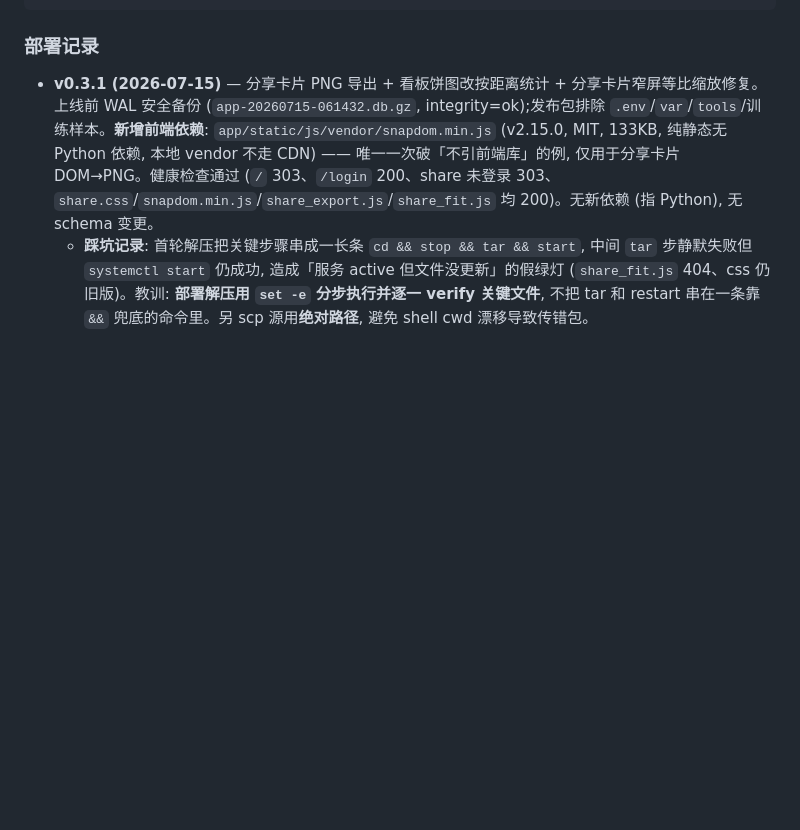
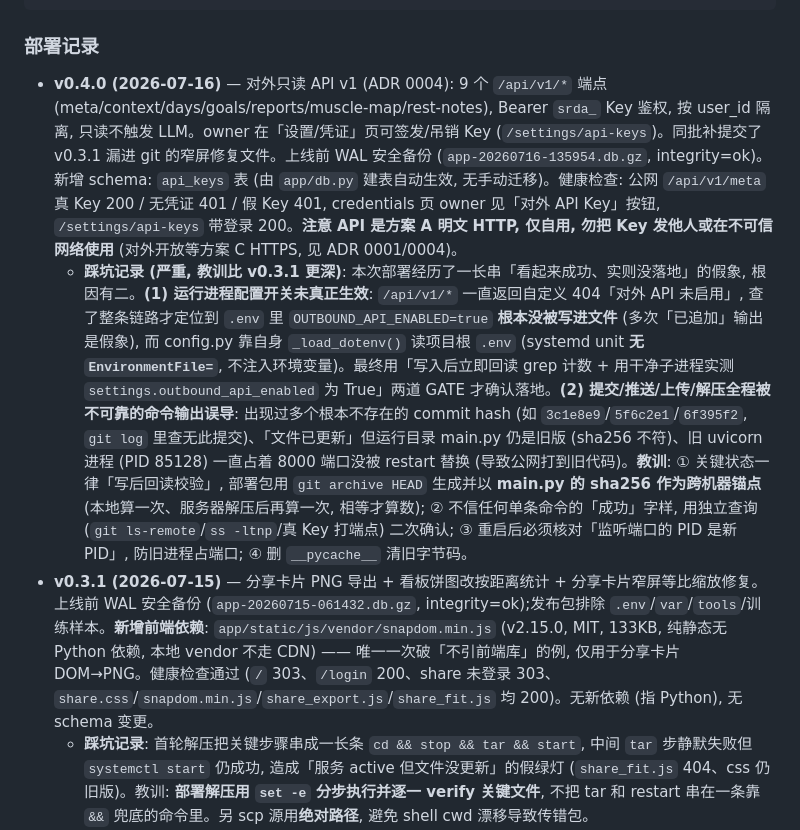
Before and after one commit to hgzty1000/strength-running-dual-analysis, a Markdown page: docs/deployment.md, the part around the change. Rendered like a GitHub page; blank space fills up the shorter version.

Commit message:
docs: 记录 v0.4.0 部署 (对外只读 API) + 版本号/回归数
Co-Authored-By: Claude Opus 4.8 <noreply@anthropic.com>

```diff
--- a/docs/deployment.md
+++ b/docs/deployment.md
@@ -149,6 +149,8 @@ ssh root@106.14.241.47 "
 
 ### 部署记录
 
+- **v0.4.0 (2026-07-16)** — 对外只读 API v1 (ADR 0004): 9 个 `/api/v1/*` 端点 (meta/context/days/goals/reports/muscle-map/rest-notes), Bearer `srda_` Key 鉴权, 按 user_id 隔离, 只读不触发 LLM。owner 在「设置/凭证」页可签发/吊销 Key (`/settings/api-keys`)。同批补提交了 v0.3.1 漏进 git 的窄屏修复文件。上线前 WAL 安全备份 (`app-20260716-135954.db.gz`, integrity=ok)。新增 schema: `api_keys` 表 (由 `app/db.py` 建表自动生效, 无手动迁移)。健康检查: 公网 `/api/v1/meta` 真 Key 200 / 无凭证 401 / 假 Key 401, credentials 页 owner 见「对外 API Key」按钮, `/settings/api-keys` 带登录 200。**注意 API 是方案 A 明文 HTTP, 仅自用, 勿把 Key 发他人或在不可信网络使用** (对外开放等方案 C HTTPS, 见 ADR 0001/0004)。
+  - **踩坑记录 (严重, 教训比 v0.3.1 更深)**: 本次部署经历了一长串「看起来成功、实则没落地」的假象, 根因有二。**(1) 运行进程配置开关未真正生效**: `/api/v1/*` 一直返回自定义 404「对外 API 未启用」, 查了整条链路才定位到 `.env` 里 `OUTBOUND_API_ENABLED=true` **根本没被写进文件** (多次「已追加」输出是假象), 而 config.py 靠自身 `_load_dotenv()` 读项目根 `.env` (systemd unit **无 `EnvironmentFile=`**, 不注入环境变量)。最终用「写入后立即回读 grep 计数 + 用干净子进程实测 `settings.outbound_api_enabled` 为 True」两道 GATE 才确认落地。**(2) 提交/推送/上传/解压全程被不可靠的命令输出误导**: 出现过多个根本不存在的 commit hash (如 `3c1e8e9`/`5f6c2e1`/`6f395f2`, `git log` 里查无此提交)、「文件已更新」但运行目录 main.py 仍是旧版 (sha256 不符)、旧 uvicorn 进程 (PID 85128) 一直占着 8000 端口没被 restart 替换 (导致公网打到旧代码)。**教训**: ① 关键状态一律「写后回读校验」, 部署包用 `git archive HEAD` 生成并以 **main.py 的 sha256 作为跨机器锚点** (本地算一次、服务器解压后再算一次, 相等才算数); ② 不信任何单条命令的「成功」字样, 用独立查询 (`git ls-remote`/`ss -ltnp`/真 Key 打端点) 二次确认; ③ 重启后必须核对「监听端口的 PID 是新 PID」, 防旧进程占端口; ④ 删 `__pycache__` 清旧字节码。
 - **v0.3.1 (2026-07-15)** — 分享卡片 PNG 导出 + 看板饼图改按距离统计 + 分享卡片窄屏等比缩放修复。上线前 WAL 安全备份 (`app-20260715-061432.db.gz`, integrity=ok);发布包排除 `.env`/`var`/`tools`/训练样本。**新增前端依赖**: `app/static/js/vendor/snapdom.min.js` (v2.15.0, MIT, 133KB, 纯静态无 Python 依赖, 本地 vendor 不走 CDN) —— 唯一一次破「不引前端库」的例, 仅用于分享卡片 DOM→PNG。健康检查通过 (`/` 303、`/login` 200、share 未登录 303、`share.css`/`snapdom.min.js`/`share_export.js`/`share_fit.js` 均 200)。无新依赖 (指 Python), 无 schema 变更。
   - **踩坑记录**: 首轮解压把关键步骤串成一长条 `cd && stop && tar && start`, 中间 `tar` 步静默失败但 `systemctl start` 仍成功, 造成「服务 active 但文件没更新」的假绿灯 (`share_fit.js` 404、css 仍旧版)。教训: **部署解压用 `set -e` 分步执行并逐一 verify 关键文件**, 不把 tar 和 restart 串在一条靠 `&&` 兜底的命令里。另 scp 源用**绝对路径**, 避免 shell cwd 漂移导致传错包。
 - **v0.3.0 (2026-07-14)** — 单日训练分享卡片。上线前用 `scripts/backup_db.sh` 做 WAL 安全备份 (`app-20260714-154528.db.gz`);发布包仅含 git 已提交代码 (排除 `.env`/`var`/训练样本);解压重启后健康检查通过 (`/` 302→303 跳登录、`/login` 200、`/day/{date}/share` 未登录 303 跳登录、`share.css` 200)。无新增依赖,无 schema 变更。
```
Also changed, not shown: docs/HANDOVER.md (+5 -5 lines).
